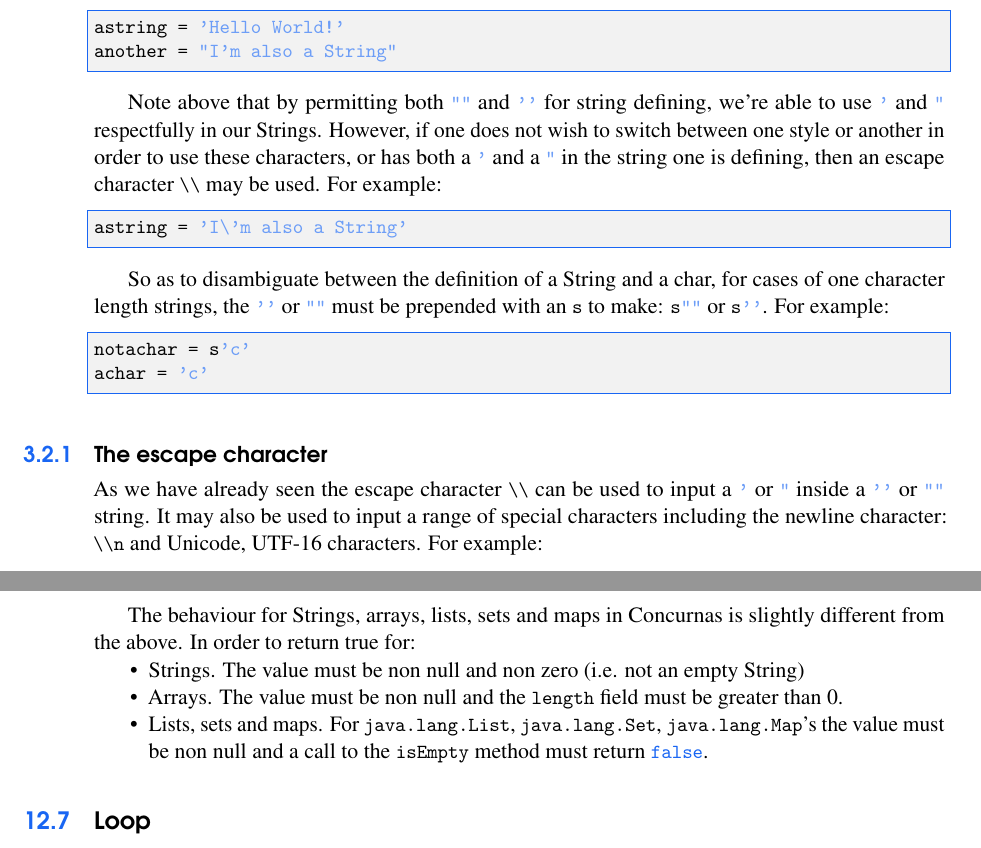
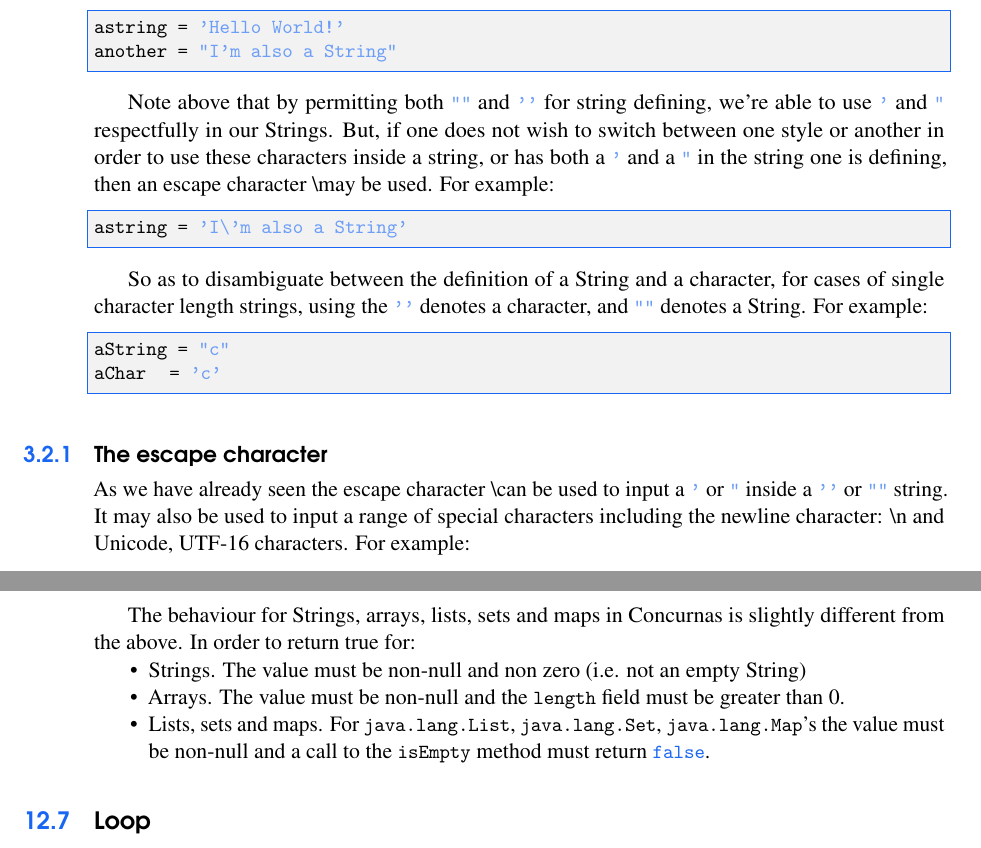
Before and after one commit to Concurnas/Concurnas, a LaTeX thesis (book/conc-doc.tex, which reads book/controlStatements.tex, book/types.tex): two parts of pages 33 and 89 of 374, joined at a grey line, cut so that both start at the same text. Compiled offline with pdfLaTeX.

Commit message:
minor spelling and escape char formatting fixes

```diff
--- a/book/controlStatements.tex
+++ b/book/controlStatements.tex
@@ -222,9 +222,9 @@ result = if(counter){//equivilent to: counter <> null and counter.toBoolean()
 The behaviour for Strings, arrays, lists, sets and maps in Concurnas is slightly different from the above. In order to return true for:
 
 \begin{itemize}
-	\item Strings. The value must be non null and non zero (i.e. not an empty String)
-	\item Arrays. The value must be non null and the \lstinline{length} field must be greater than 0.
-	\item Lists, sets and maps. For \lstinline{java.lang.List}, \lstinline{java.lang.Set}, \lstinline{java.lang.Map}'s the value must be non null and a call to the \lstinline{isEmpty} method must return \lstinline{false}.
+	\item Strings. The value must be non-null and non zero (i.e. not an empty String)
+	\item Arrays. The value must be non-null and the \lstinline{length} field must be greater than 0.
+	\item Lists, sets and maps. For \lstinline{java.lang.List}, \lstinline{java.lang.Set}, \lstinline{java.lang.Map}'s the value must be non-null and a call to the \lstinline{isEmpty} method must return \lstinline{false}.
 \end{itemize}
 
 \section{Loop}
--- a/book/types.tex
+++ b/book/types.tex
@@ -117,19 +117,19 @@ astring = 'Hello World!'
 another = "I'm also a String"
 \end{lstlisting}
 
-Note above that by permitting both \lstinline{""} and \lstinline{''} for string defining, we're able to use \lstinline{'} and \lstinline{"} respectfully in our Strings. However, if one does not wish to switch between one style or another in order to use these characters, or has both a \lstinline{'} and a \lstinline{"} in the string one is defining, then an escape character \lstinline{\\} may be used. For example:
+Note above that by permitting both \lstinline{""} and \lstinline{''} for string defining, we're able to use \lstinline{'} and \lstinline{"} respectfully in our Strings. But, if one does not wish to switch between one style or another in order to use these characters inside a string, or has both a \lstinline{'} and a \lstinline{"} in the string one is defining, then an escape character \textbackslash may be used. For example:
 \begin{lstlisting}
 astring = 'I\'m also a String'
 \end{lstlisting}
 
-So as to disambiguate between the definition of a String and a char, for cases of one character length strings, the \lstinline{''} or \lstinline{""} must be prepended with an \lstinline{s} to make: \lstinline{s""} or \lstinline{s''}. For example:
+So as to disambiguate between the definition of a String and a character, for cases of single character length strings, using the \lstinline{''} denotes a character, and \lstinline{""} denotes a String. For example:
 \begin{lstlisting}
-notachar = s'c'
-achar = 'c'
+aString = "c"
+aChar   = 'c'
 \end{lstlisting}
 
 \subsection{The escape character}
-As we have already seen the escape character \lstinline{\\} can be used to input a \lstinline{'} or \lstinline{"} inside a \lstinline{''} or \lstinline{""} string. It may also be used to input a range of special characters including the newline character: \lstinline{\\n} and Unicode, UTF-16 characters. For example:
+As we have already seen the escape character \textbackslash can be used to input a \lstinline{'} or \lstinline{"} inside a \lstinline{''} or \lstinline{""} string. It may also be used to input a range of special characters including the newline character: \textbackslash n and Unicode, UTF-16 characters. For example:
 
 \begin{lstlisting}
 anewline = "Hello\nworld!"
```
Also changed, not shown: book/classes.tex (+1 -1 lines), book/imports.tex (+1 -1 lines), book/nullsafe.tex (+1 -1 lines), book/types.tex (2 more changed lines), 3 other files.
